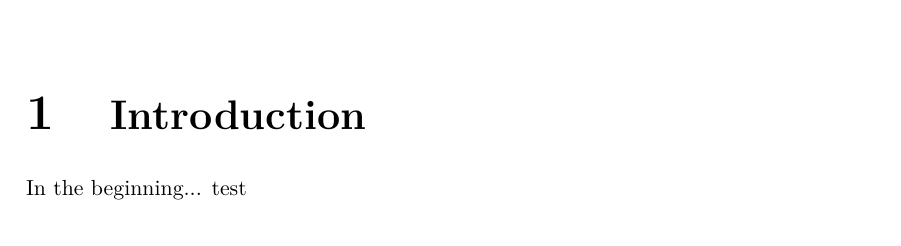
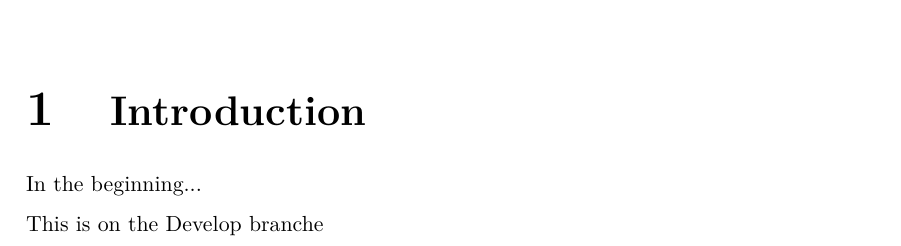
Before and after one commit to tillboehringer/Vorlage_UZH, a LaTeX book (main.tex): part of page 3 of 5, cut so that both start at the same text. Compiled offline with pdfLaTeX.

Commit message:
Test develop branch

```diff
--- a/main.tex
+++ b/main.tex
@@ -31,8 +31,8 @@
 \chapter{Introduction}
 
 In the beginning...
-test
 
+This is on the Develop branche
 
 \include{Setup/Verzeichnisse_eigen}
 
```
